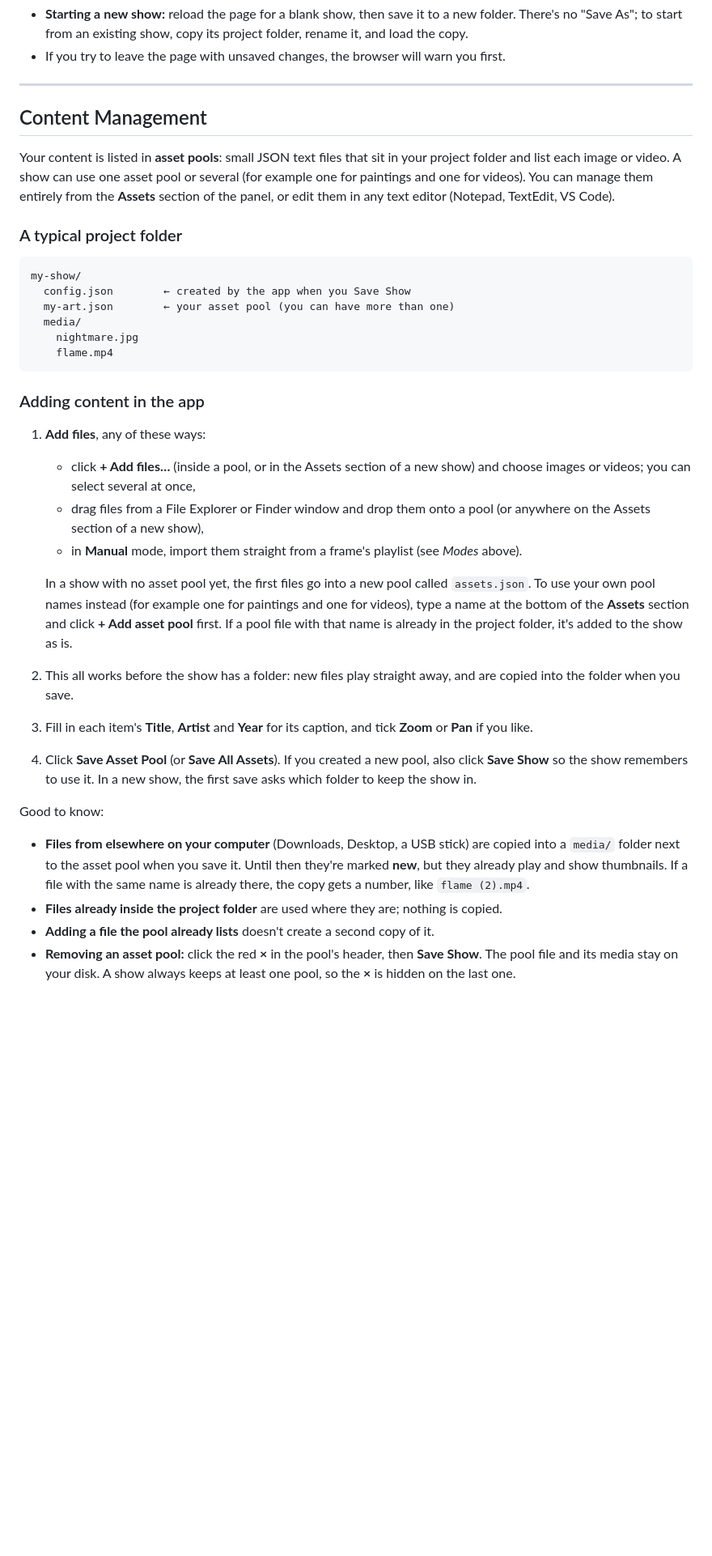
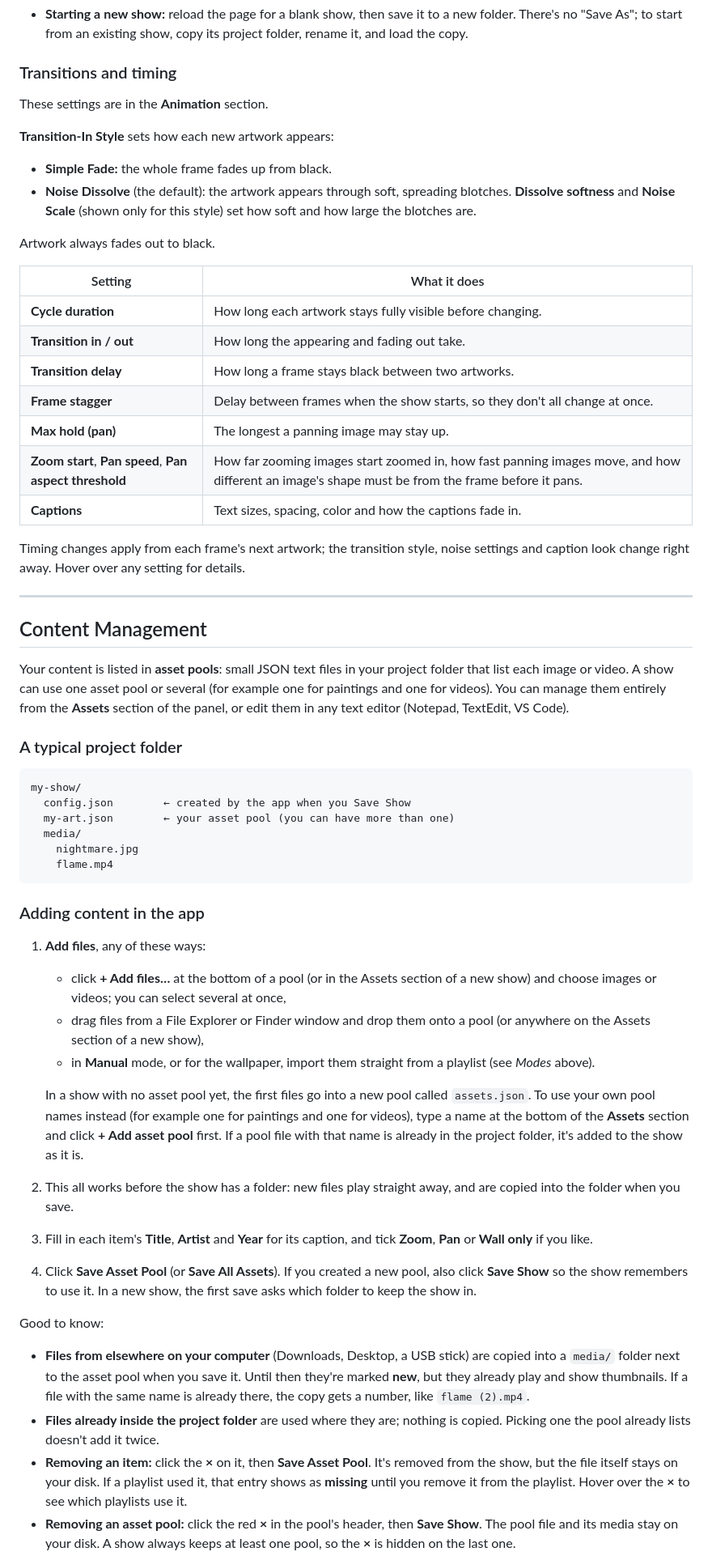
Before and after one commit to adielfernandez/art-projection-mapper, a Markdown page: README.md, the part around one of its changes. Shown at 81% size. GitHub-like rendering; blank space fills up the shorter version.

```diff
--- a/README.md
+++ b/README.md
@@ -138,11 +137,32 @@ Everything for a show lives in one **project folder**, like `macabre-show/` or `
 - **Starting a new show:** reload the page for a blank show, then save it to a new folder. There's no "Save As"; to start from an existing show, copy its project folder, rename it, and load the copy.
-- If you try to leave the page with unsaved changes, the browser will warn you first.
+
+### Transitions and timing
+
+These settings are in the **Animation** section.
+
+**Transition-In Style** sets how each new artwork appears:
+- **Simple Fade:** the whole frame fades up from black.
+- **Noise Dissolve** (the default): the artwork appears through soft, spreading blotches. **Dissolve softness** and **Noise Scale** (shown only for this style) set how soft and how large the blotches are.
+
+Artwork always fades out to black.
+
+| Setting | What it does |
+|---|---|
+| **Cycle duration** | How long each artwork stays fully visible before changing. |
+| **Transition in / out** | How long the appearing and fading out take. |
+| **Transition delay** | How long a frame stays black between two artworks. |
+| **Frame stagger** | Delay between frames when the show starts, so they don't all change at once. |
+| **Max hold (pan)** | The longest a panning image may stay up. |
+| **Zoom start**, **Pan speed**, **Pan aspect threshold** | How far zooming images start zoomed in, how fast panning images move, and how different an image's shape must be from the frame before it pans. |
+| **Captions** | Text sizes, spacing, color and how the captions fade in. |
+
+Timing changes apply from each frame's next artwork; the transition style, noise settings and caption look change right away. Hover over any setting for details.
 
 ---
 
 ## Content Management
 
-Your content is listed in **asset pools**: small JSON text files that sit in your project folder and list each image or video. A show can use one asset pool or several (for example one for paintings and one for videos). You can manage them entirely from the **Assets** section of the panel, or edit them in any text editor (Notepad, TextEdit, VS Code).
+Your content is listed in **asset pools**: small JSON text files in your project folder that list each image or video. A show can use one asset pool or several (for example one for paintings and one for videos). You can manage them entirely from the **Assets** section of the panel, or edit them in any text editor (Notepad, TextEdit, VS Code).
 
 ### A typical project folder
 
@@ -158,17 +178,17 @@ my-show/
 ### Adding content in the app
 
 1. **Add files**, any of these ways:
-   - click **+ Add files…** (inside a pool, or in the Assets section of a new show) and choose images or videos; you can select several at once,
+   - click **+ Add files…** at the bottom of a pool (or in the Assets section of a new show) and choose images or videos; you can select several at once,
    - drag files from a File Explorer or Finder window and drop them onto a pool (or anywhere on the Assets section of a new show),
-   - in **Manual** mode, import them straight from a frame's playlist (see *Modes* above).
+   - in **Manual** mode, or for the wallpaper, import them straight from a playlist (see *Modes* above).
 
-   In a show with no asset pool yet, the first files go into a new pool called `assets.json`. To use your own pool names instead (for example one for paintings and one for videos), type a name at the bottom of the **Assets** section and click **+ Add asset pool** first. If a pool file with that name is already in the project folder, it's added to the show as is.
+   In a show with no asset pool yet, the first files go into a new pool called `assets.json`. To use your own pool names instead (for example one for paintings and one for videos), type a name at the bottom of the **Assets** section and click **+ Add asset pool** first. If a pool file with that name is already in the project folder, it's added to the show as it is.
 2. This all works before the show has a folder: new files play straight away, and are copied into the folder when you save.
-3. Fill in each item's **Title**, **Artist** and **Year** for its caption, and tick **Zoom** or **Pan** if you like.
+3. Fill in each item's **Title**, **Artist** and **Year** for its caption, and tick **Zoom**, **Pan** or **Wall only** if you like.
 4. Click **Save Asset Pool** (or **Save All Assets**). If you created a new pool, also click **Save Show** so the show remembers to use it. In a new show, the first save asks which folder to keep the show in.
 
 Good to know:
 - **Files from elsewhere on your computer** (Downloads, Desktop, a USB stick) are copied into a `media/` folder next to the asset pool when you save it. Until then they're marked **new**, but they already play and show thumbnails. If a file with the same name is already there, the copy gets a number, like `flame (2).mp4`.
-- **Files already inside the project folder** are used where they are; nothing is copied.
-- **Adding a file the pool already lists** doesn't create a second copy of it.
+- **Files already inside the project folder** are used where they are; nothing is copied. Picking one the pool already lists doesn't add it twice.
+- **Removing an item:** click the **×** on it, then **Save Asset Pool**. It's removed from the show, but the file itself stays on your disk. If a playlist used it, that entry shows as **missing** until you remove it from the playlist. Hover over the **×** to see which playlists use it.
 - **Removing an asset pool:** click the red **×** in the pool's header, then **Save Show**. The pool file and its media stay on your disk. A show always keeps at least one pool, so the **×** is hidden on the last one.
```
Also changed, not shown: other parts of README.md (+40 -41 lines), ProjectBrief.md (+6 -1 lines).
